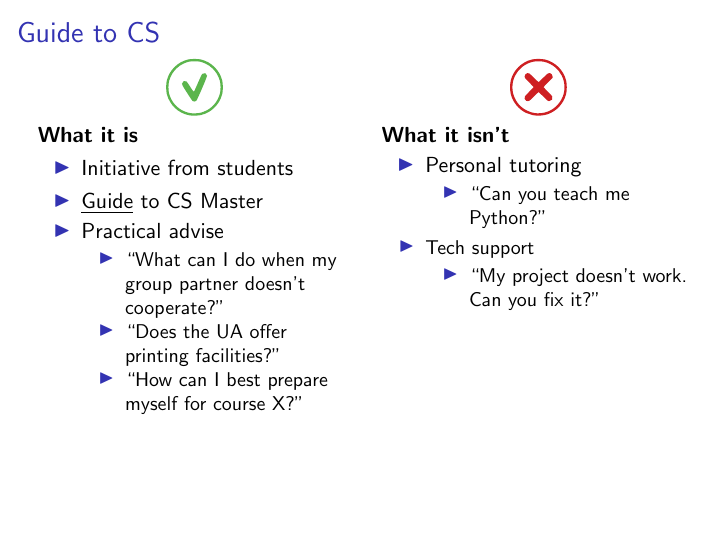
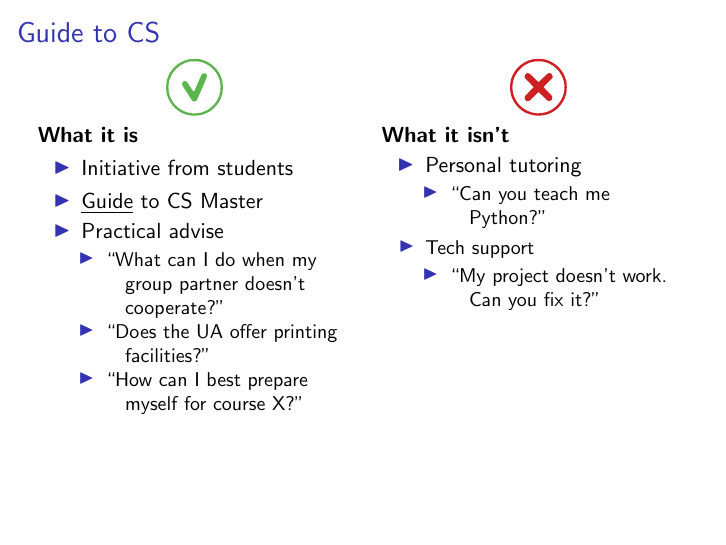
Before and after one commit to JoeyDP/Guide-to-CS-Master, LaTeX slides (sessions/session_1/presentation.tex): page 3 of 5. Compiled offline with pdfLaTeX; a LaTeX package or settings file that is missing is left out.

Commit message:
session 1 changed indentation

```diff
--- a/sessions/session_1/presentation.tex
+++ b/sessions/session_1/presentation.tex
@@ -56,10 +57,12 @@
 				\begin{itemize}
 					\item Personal tutoring
 					\small\begin{itemize}
+						\setlength{\itemindent}{-1em}
 						\item ``Can you teach me Python?''
 					\end{itemize}
 					\item Tech support
 					\small\begin{itemize}
+						\setlength{\itemindent}{-1em}
 						\item ``My project doesn't work. Can you fix it?''
 					\end{itemize}
 				\end{itemize}
```
Also changed, not shown: sessions/session_1/presentation.pdf, sessions/session_1/presentation.tex (1 more changed lines).
